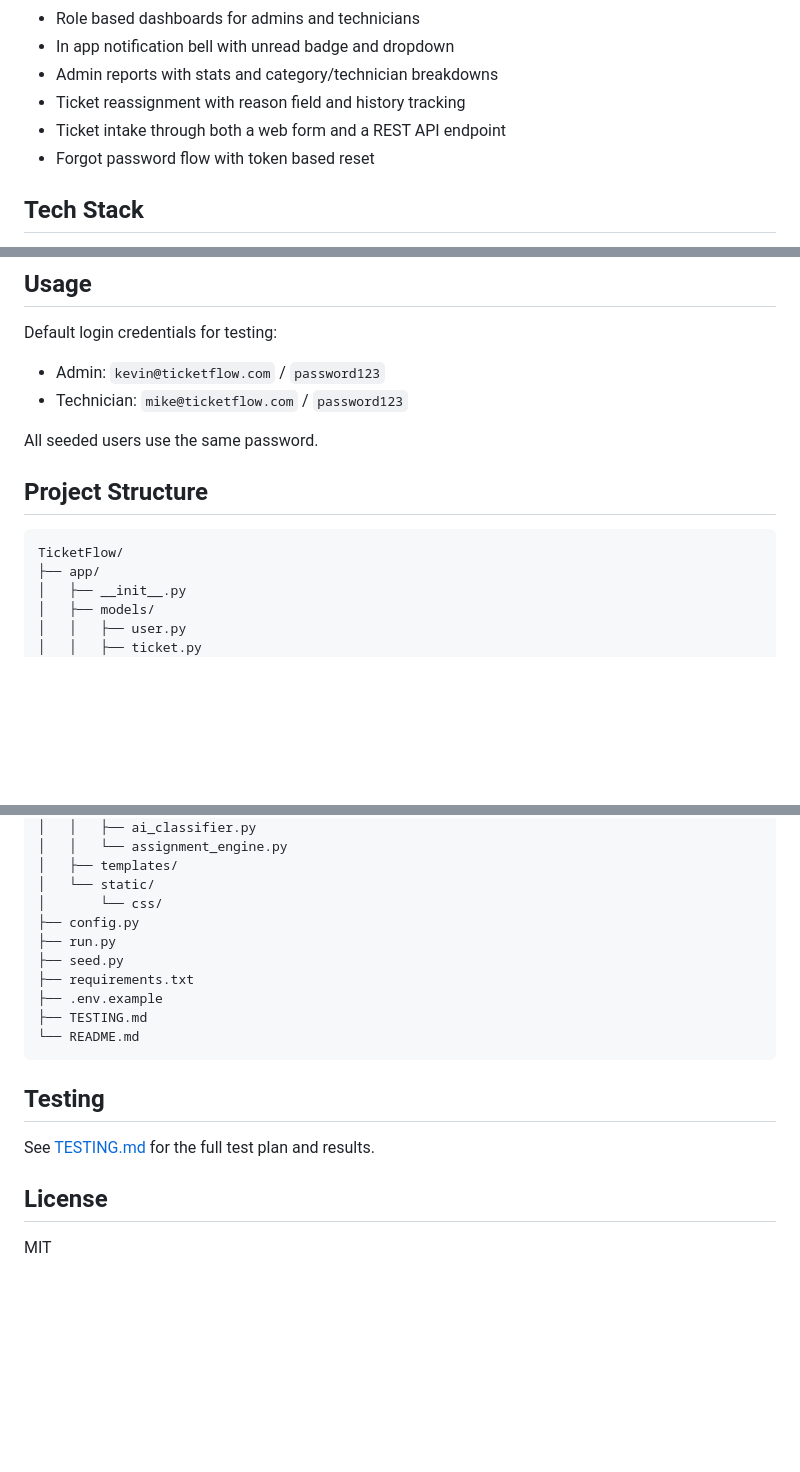
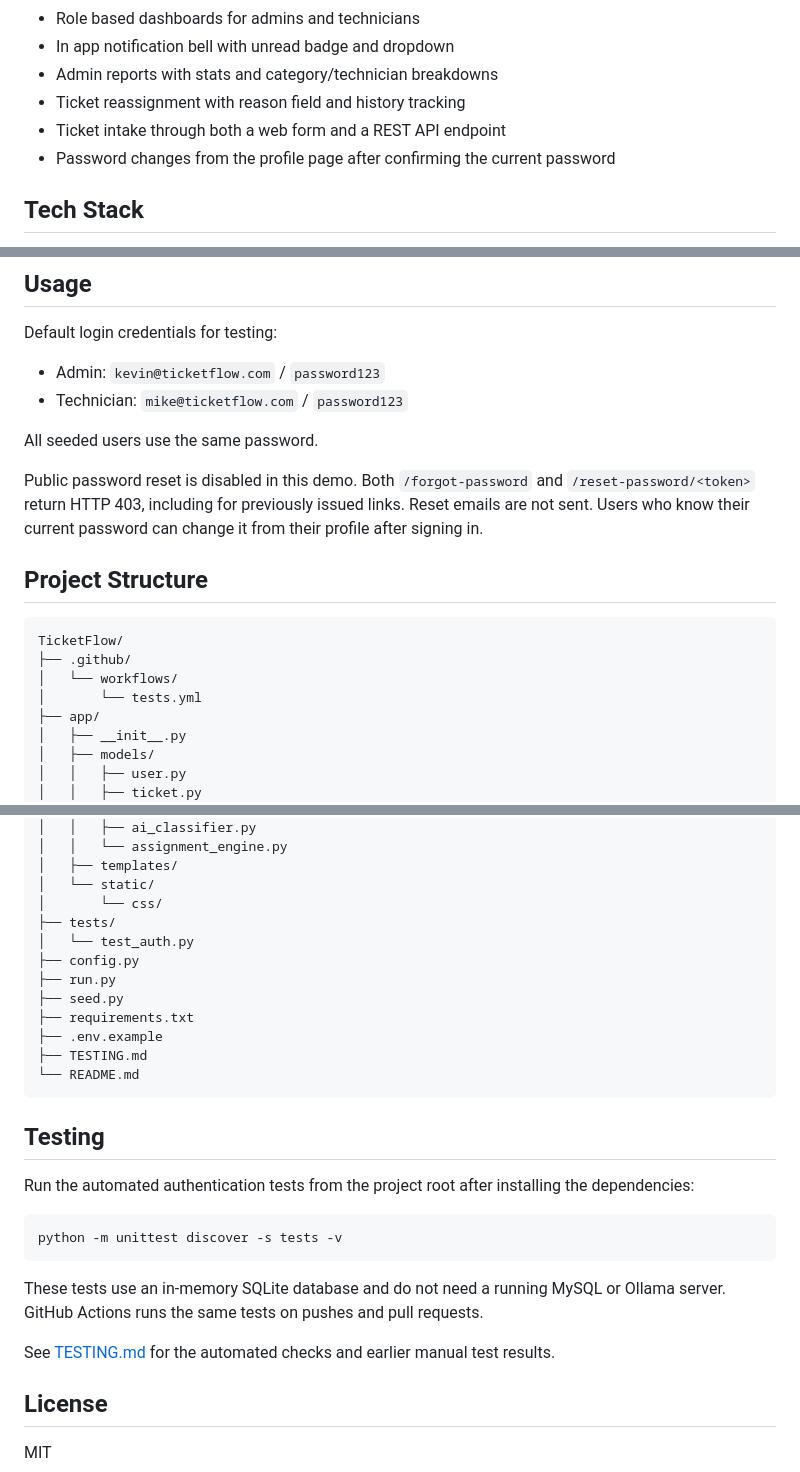
Before and after one commit to kevindzit/TicketFlow, a Markdown page: README.md, 3 parts joined by grey strips. Drawn GitHub-style; blank space fills up the shorter version.

Commit message:
Document disabled password reset and test command

````diff
--- a/README.md
+++ b/README.md
@@ -17,7 +17,7 @@ This project is my final capstone for my Computer Science degree at Lewis Univer
 - Admin reports with stats and category/technician breakdowns
 - Ticket reassignment with reason field and history tracking
 - Ticket intake through both a web form and a REST API endpoint
-- Forgot password flow with token based reset
+- Password changes from the profile page after confirming the current password
 
 ## Tech Stack
 
@@ -94,10 +94,15 @@ Default login credentials for testing:
 
 All seeded users use the same password.
 
+Public password reset is disabled in this demo. Both `/forgot-password` and `/reset-password/<token>` return HTTP 403, including for previously issued links. Reset emails are not sent. Users who know their current password can change it from their profile after signing in.
+
 ## Project Structure
 
 ```
 TicketFlow/
+├── .github/
+│   └── workflows/
+│       └── tests.yml
 ├── app/
 │   ├── __init__.py
 │   ├── models/
@@ -123,6 +128,8 @@ TicketFlow/
 │   ├── templates/
 │   └── static/
 │       └── css/
+├── tests/
+│   └── test_auth.py
 ├── config.py
 ├── run.py
 ├── seed.py
@@ -134,7 +141,15 @@ TicketFlow/
 
 ## Testing
 
-See [TESTING.md](TESTING.md) for the full test plan and results.
+Run the automated authentication tests from the project root after installing the dependencies:
+
+```bash
+python -m unittest discover -s tests -v
+```
+
+These tests use an in-memory SQLite database and do not need a running MySQL or Ollama server. GitHub Actions runs the same tests on pushes and pull requests.
+
+See [TESTING.md](TESTING.md) for the automated checks and earlier manual test results.
 
 ## License
 
````
Also changed, not shown: TESTING.md (+27 -2 lines).
